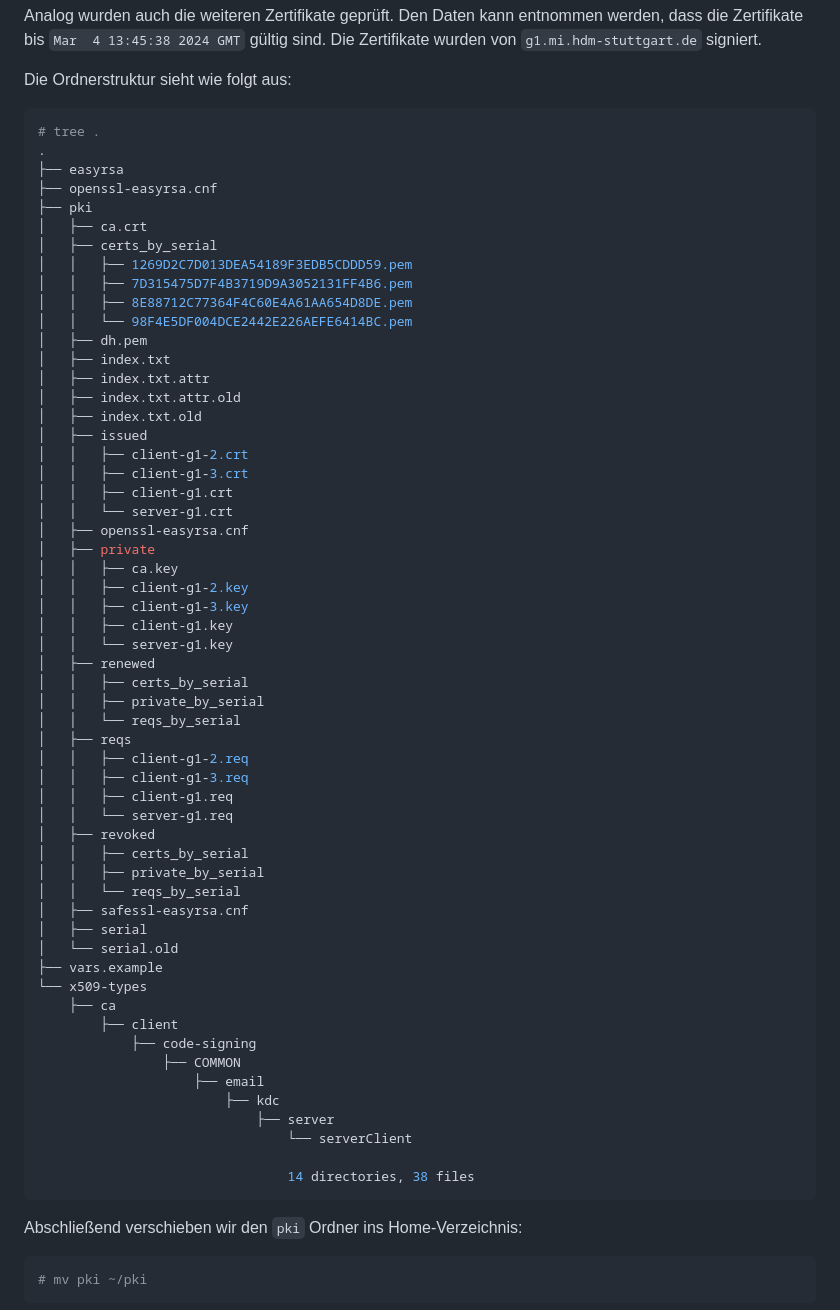
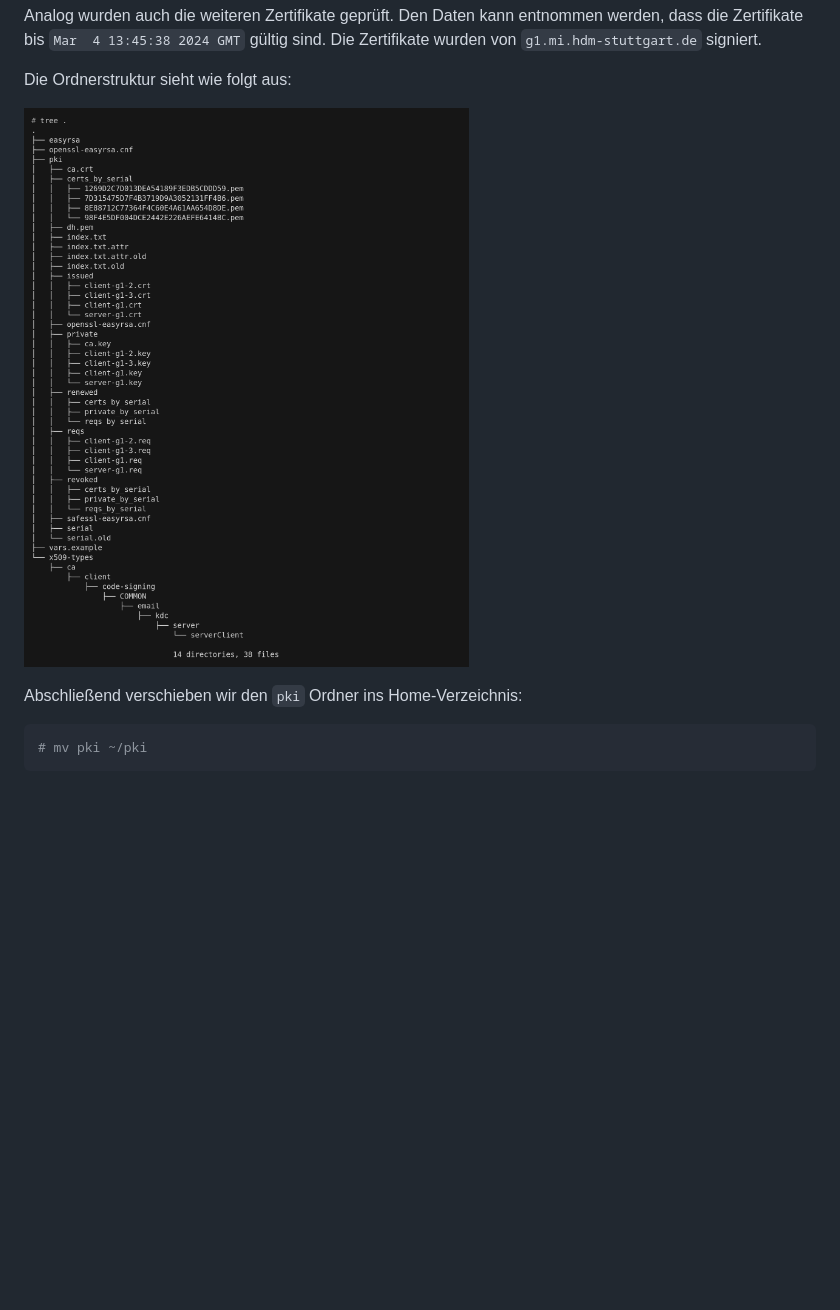
Before and after one commit to pojntfx/uni-netpractice-notes, a Markdown page: docs/versuch7-gruppe1.md, the part around the change printed below. GitHub-like rendering; pictures changed too: docs/static/file.png (added); blank space fills up the shorter version.

Commit message:
build: Remove invalid UTF-8 byte sequence

````diff
--- a/docs/versuch7-gruppe1.md
+++ b/docs/versuch7-gruppe1.md
@@ -391,64 +391,7 @@ Analog wurden auch die weiteren Zertifikate geprüft. Den Daten kann entnommen w
 
 Die Ordnerstruktur sieht wie folgt aus:
 
-```shell
-# tree .
-.
-├── easyrsa
-├── openssl-easyrsa.cnf
-├── pki
-│   ├── ca.crt
-│   ├── certs_by_serial
-│   │   ├── 1269D2C7D013DEA54189F3EDB5CDDD59.pem
-│   │   ├── 7D315475D7F4B3719D9A3052131FF4B6.pem
-│   │   ├── 8E88712C77364F4C60E4A61AA654D8DE.pem
-│   │   └── 98F4E5DF004DCE2442E226AEFE6414BC.pem
-│   ├── dh.pem
-│   ├── index.txt
-│   ├── index.txt.attr
-│   ├── index.txt.attr.old
-│   ├── index.txt.old
-│   ├── issued
-│   │   ├── client-g1-2.crt
-│   │   ├── client-g1-3.crt
-│   │   ├── client-g1.crt
-│   │   └── server-g1.crt
-│   ├── openssl-easyrsa.cnf
-│   ├── private
-│   │   ├── ca.key
-│   │   ├── client-g1-2.key
-│   │   ├── client-g1-3.key
-│   │   ├── client-g1.key
-│   │   └── server-g1.key
-│   ├── renewed
-│   │   ├── certs_by_serial
-│   │   ├── private_by_serial
-│   │   └── reqs_by_serial
-│   ├── reqs
-│   │   ├── client-g1-2.req
-│   │   ├── client-g1-3.req
-│   │   ├── client-g1.req
-│   │   └── server-g1.req
-│   ├── revoked
-│   │   ├── certs_by_serial
-│   │   ├── private_by_serial
-│   │   └── reqs_by_serial
-│   ├── safessl-easyrsa.cnf
-│   ├── serial
-│   └── serial.old
-├── vars.example
-└── x509-types
-    ├── ca
-        ├── client
-            ├── code-signing
-                ├── COMMON
-                    ├── email
-                        ├── kdc
-                            ├── server
-                                └── serverClient
-
-                                14 directories, 38 files
-```
+![Ordnerstruktur](./static/file.png)
 
 Abschließend verschieben wir den `pki` Ordner ins Home-Verzeichnis:
 
````
Also changed, not shown: other parts of docs/versuch7-gruppe1.md (+1 -0 lines), docs/static/qr.png.
